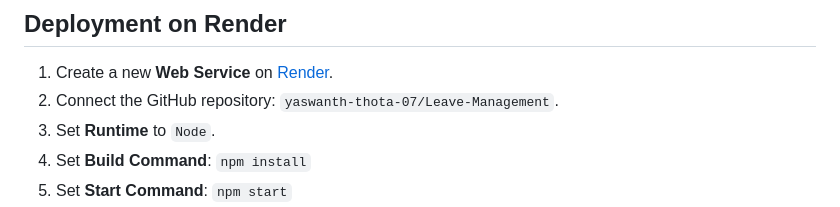
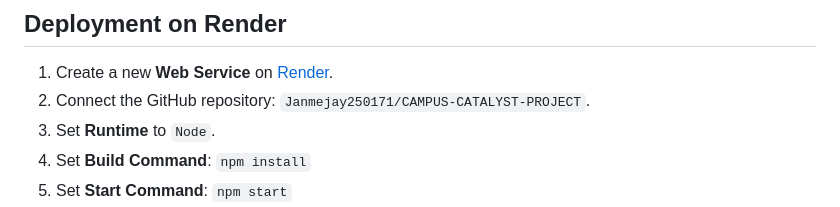
Before and after one commit to Janmejay250171/CAMPUS-CATALYST-PROJECT, a Markdown page: README.md, the part around the change. Rendered like a GitHub page.

Commit message:
Update repository reference to Janmejay250171/CAMPUS-CATALYST-PROJECT

```diff
--- a/README.md
+++ b/README.md
@@ -63,7 +63,7 @@ A modern, full-stack Digital Leave Management System built with **Node.js, Expre
 
 ## Deployment on Render
 1. Create a new **Web Service** on [Render](https://render.com).
-2. Connect the GitHub repository: `yaswanth-thota-07/Leave-Management`.
+2. Connect the GitHub repository: `Janmejay250171/CAMPUS-CATALYST-PROJECT`.
 3. Set **Runtime** to `Node`.
 4. Set **Build Command**: `npm install`
 5. Set **Start Command**: `npm start`
```
